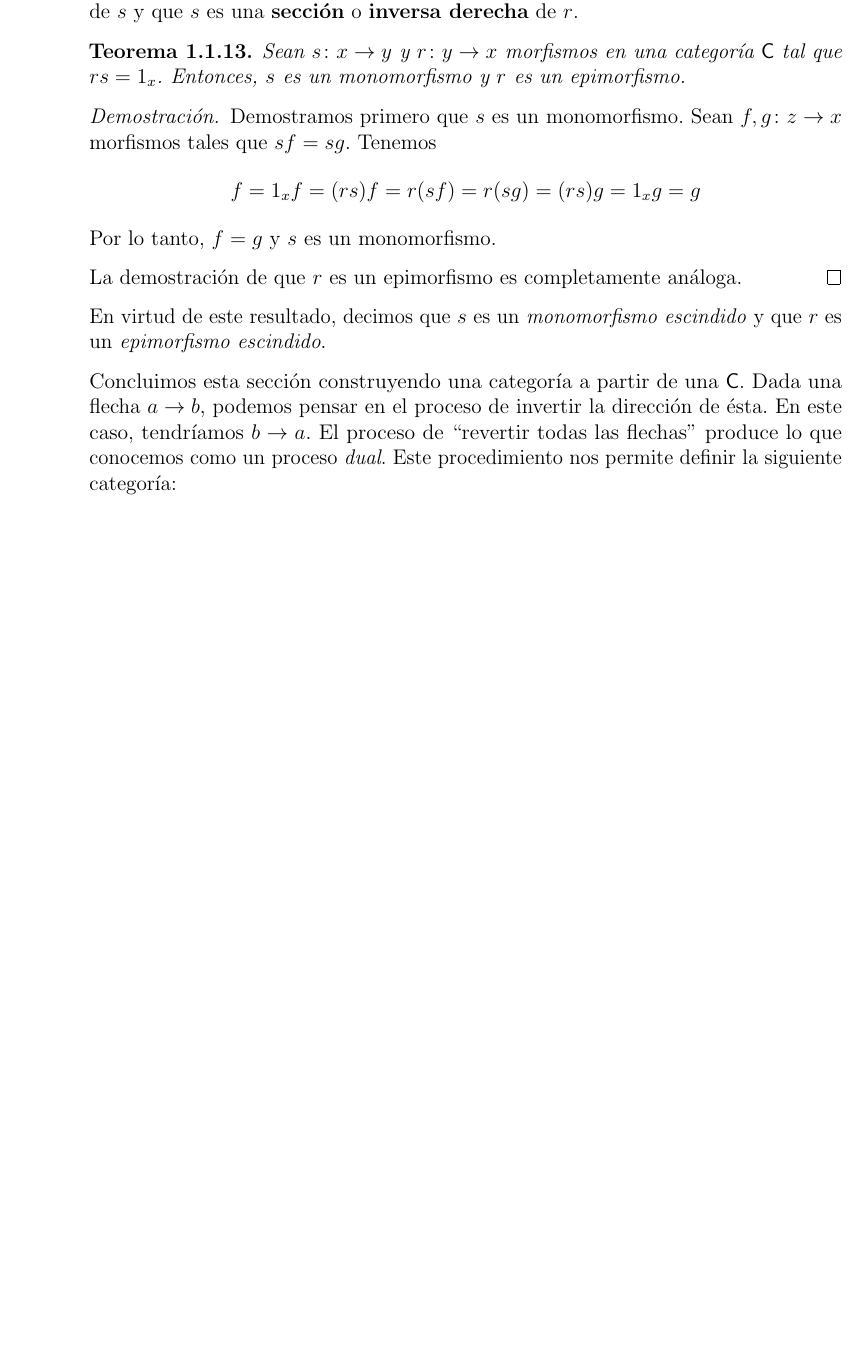
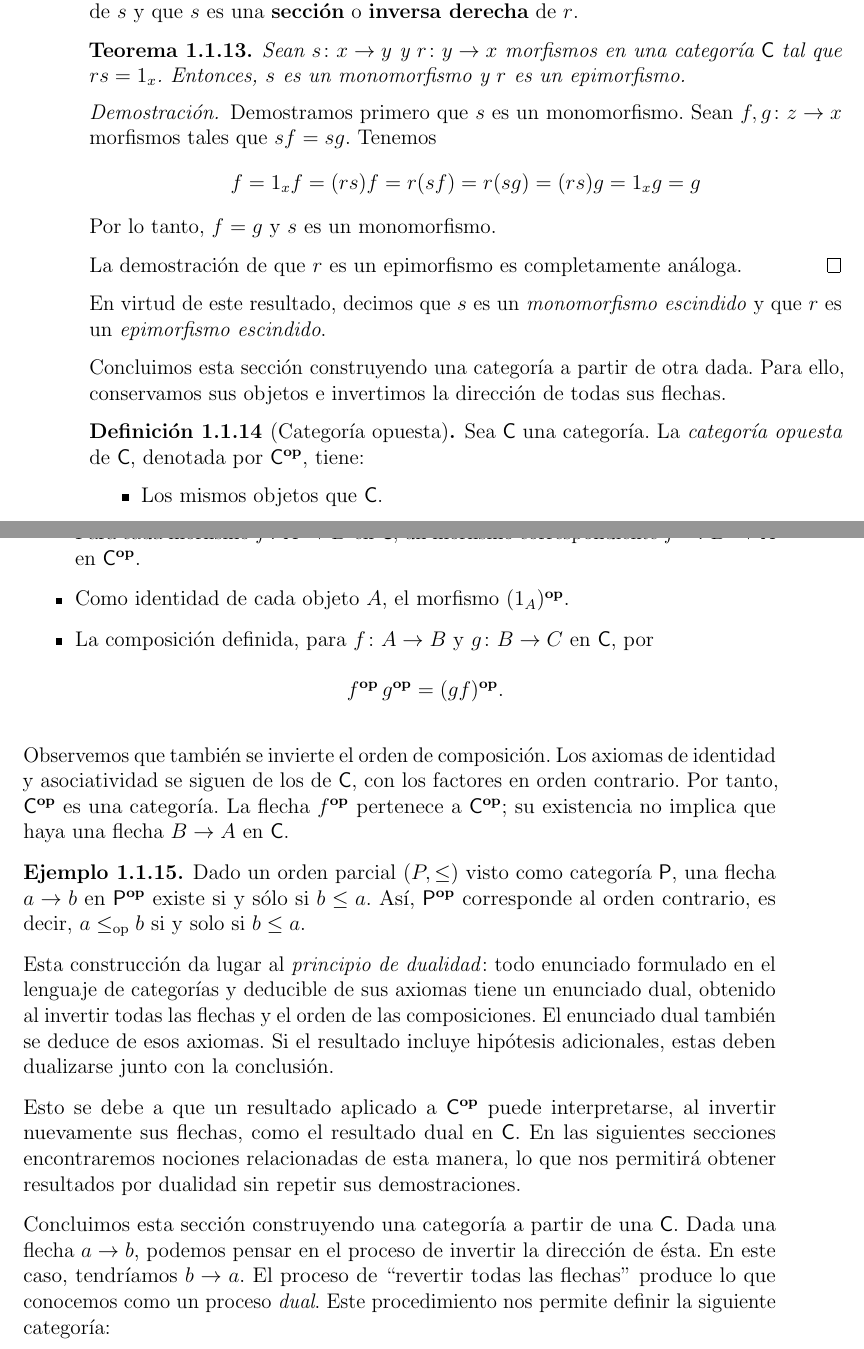
Before and after one commit to AlejandroSGoiz/Tesis, a LaTeX document (main.tex, which reads Capitulos/cap01.tex): part of page 16 of 31 before the commit and two parts of pages 16 and 17 of 32 after it, the two joined at a grey line, cut so that both start at the same text, the shorter picture padded with empty space. Compiled offline with pdfLaTeX.

Commit message:
15-10-26 (1)

```diff
--- a/Capitulos/cap01.tex
+++ b/Capitulos/cap01.tex
@@ -273,6 +273,54 @@ De manera similar, una funci'on $\ff{f}{A}{B}$ es suprayectiva si y solo si exis
 \end{teo}
 
 En virtud de este resultado, decimos que $s$ es un \emph{monomorfismo escindido} y que $r$ es un \emph{epimorfismo escindido}.
+
+Concluimos esta sección construyendo una categoría a partir de otra dada.
+Para ello, conservamos sus objetos e invertimos la dirección de todas
+sus flechas.
+
+\begin{defi}[Categoría opuesta]
+\label{def:categoria opuesta}
+Sea $\cat{C}$ una categoría. La \emph{categoría opuesta} de $\cat{C}$, denotada por $\opp{C}$, tiene:
+\begin{itemize}
+    \item Los mismos objetos que $\cat{C}$.
+    \item Para cada morfismo $\ff{f}{A}{B}$ en $\cat{C}$, un morfismo
+    correspondiente $\ff{\invopp{f}}{B}{A}$ en $\opp{C}$.
+    \item Como identidad de cada objeto $A$, el morfismo
+    $\invopp{(\id{A})}$.
+    \item La composición definida, para $\ff{f}{A}{B}$ y
+    $\ff{g}{B}{C}$ en $\cat{C}$, por
+    \[
+        \invopp{f}\,\invopp{g}=\invopp{(gf)}.
+    \]
+\end{itemize}
+\end{defi}
+
+Observemos que también se invierte el orden de composición. Los axiomas
+de identidad y asociatividad se siguen de los de $\cat{C}$, con los
+factores en orden contrario. Por tanto, $\opp{C}$ es una categoría.
+La flecha $\invopp{f}$ pertenece a $\opp{C}$; su existencia no implica
+que haya una flecha $B\to A$ en $\cat{C}$.
+
+\begin{ejem} Dado un orden parcial $(P,\leq)$ visto como categoría
+    $\cat{P}$, una flecha $a\to b$ en $\opp{P}$ existe si y sólo si
+    $b\leq a$. Así, $\opp{P}$ corresponde al orden contrario, es decir,
+     $a\leq_{\text{op}}b$ si y solo si $b\leq a$.
+
+\end{ejem}
+
+Esta construcción da lugar al \emph{principio de dualidad}: todo
+enunciado formulado en el lenguaje de categorías y deducible de sus
+axiomas tiene un enunciado dual, obtenido al invertir todas las flechas
+y el orden de las composiciones. El enunciado dual también se deduce
+de esos axiomas. Si el resultado incluye hipótesis adicionales,
+estas deben dualizarse junto con la conclusión.
+
+Esto se debe a que un resultado aplicado a $\opp{C}$ puede interpretarse,
+al invertir nuevamente sus flechas, como el resultado dual en $\cat{C}$.
+En las siguientes secciones encontraremos nociones relacionadas de
+esta manera, lo que nos permitirá obtener resultados por dualidad sin
+repetir sus demostraciones.
+
 
 Concluimos esta secci'on construyendo una categor'ia a partir de una  $\cat C$. Dada una flecha $a\to b$, podemos pensar en el proceso de invertir la direcci'on de 'esta. En este caso, tendr'iamos $b\to a$. El proceso de \enquote{revertir todas las flechas} produce lo que conocemos como un proceso \emph{dual}. Este procedimiento nos permite definir la siguiente categor'ia:
 
```
Also changed, not shown: main.pdf, Capitulos/cap01.tex (14 more changed lines), 5 other files.
